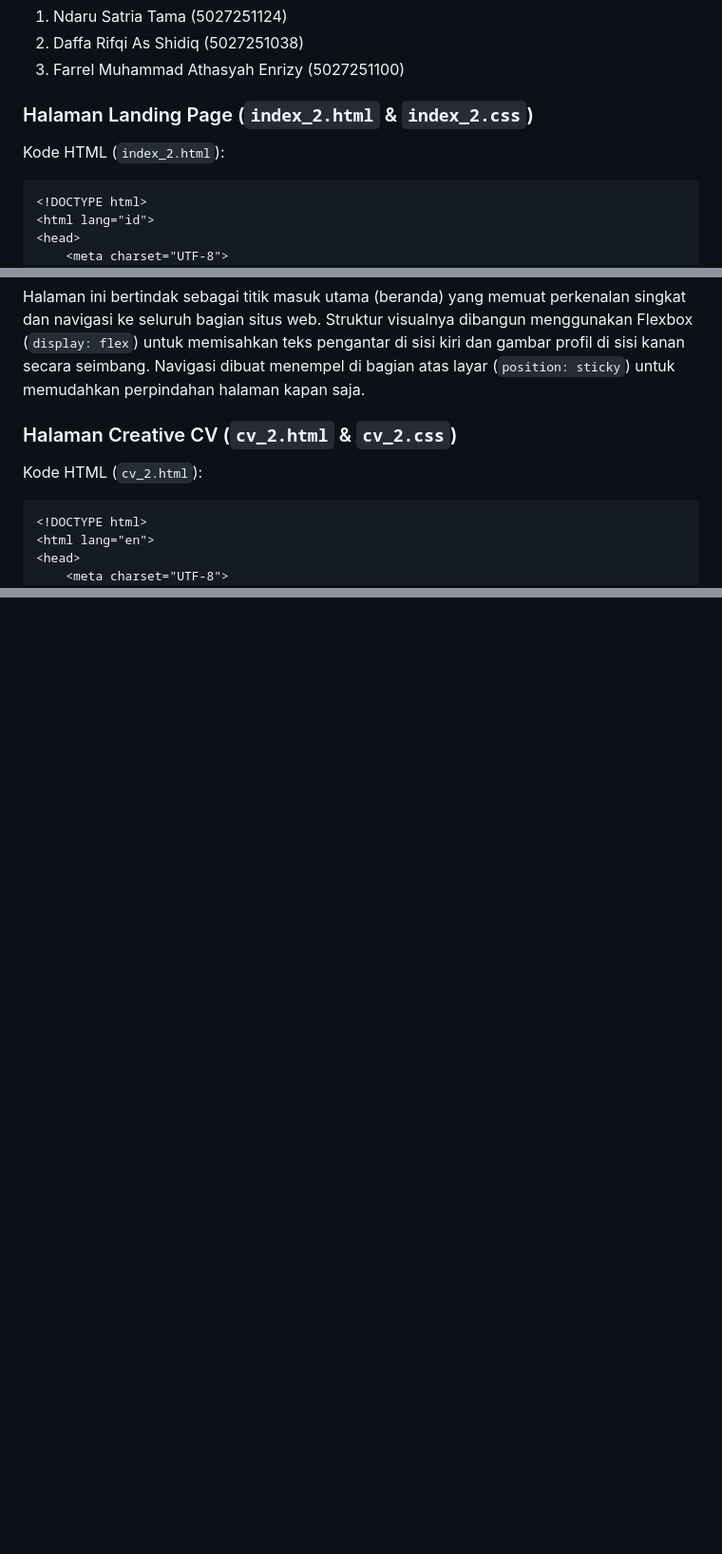
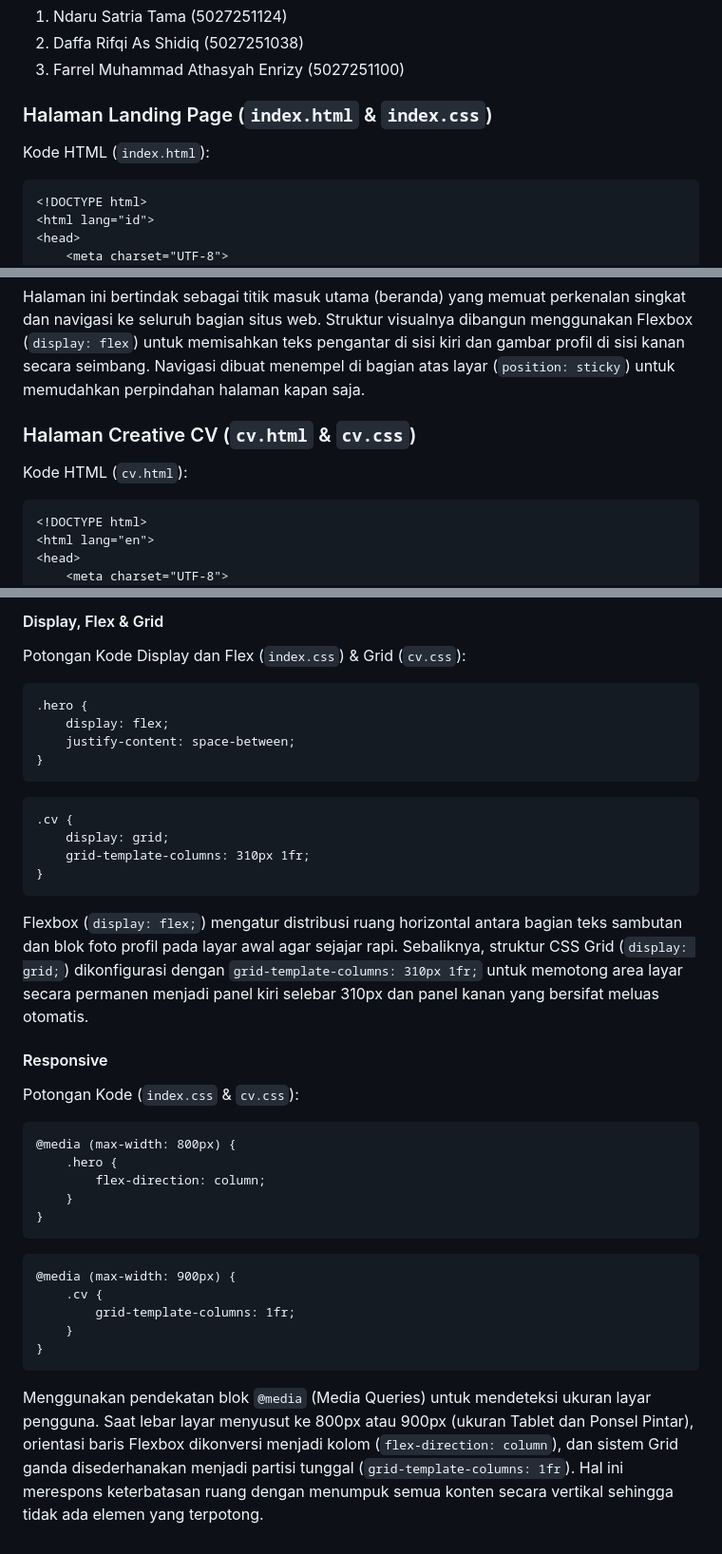
Before and after one commit to ndrrr1/pweb-html_css-B03-2026, a Markdown page: README.md, 3 parts joined by grey strips. Shown at 95% size. Rendered like a GitHub page; blank space fills up the shorter version.

````diff
--- a/README.md
+++ b/README.md
@@ -5,9 +5,9 @@ Dikerjakan oleh:
 2. Daffa Rifqi As Shidiq (5027251038)
 3. Farrel Muhammad Athasyah Enrizy (5027251100)
 
-### Halaman Landing Page (`index_2.html` & `index_2.css`)
+### Halaman Landing Page (`index.html` & `index.css`)
 
-Kode HTML (`index_2.html`):
+Kode HTML (`index.html`):
 ```
 <!DOCTYPE html>
 <html lang="id">
@@ -101,8 +101,8 @@ Penjelasan Landing Page:
 
 Halaman ini bertindak sebagai titik masuk utama (beranda) yang memuat perkenalan singkat dan navigasi ke seluruh bagian situs web. Struktur visualnya dibangun menggunakan Flexbox (`display: flex`) untuk memisahkan teks pengantar di sisi kiri dan gambar profil di sisi kanan secara seimbang. Navigasi dibuat menempel di bagian atas layar (`position: sticky`) untuk memudahkan perpindahan halaman kapan saja.
 
-### Halaman Creative CV (`cv_2.html` & `cv_2.css`)
-Kode HTML (`cv_2.html`):
+### Halaman Creative CV (`cv.html` & `cv.css`)
+Kode HTML (`cv.html`):
 ```
 <!DOCTYPE html>
 <html lang="en">
@@ -180,0 +235,33 @@ Halaman ini menampilkan riwayat hidup dengan pendekatan tata letak dua kolom (si
+#### Display, Flex & Grid
+Potongan Kode Display dan Flex (`index.css`) & Grid (`cv.css`):
+```
+.hero {
+    display: flex;
+    justify-content: space-between;
+}
+```
+```
+.cv {
+    display: grid;
+    grid-template-columns: 310px 1fr;
+}
+```
+Flexbox (`display: flex;`) mengatur distribusi ruang horizontal antara bagian teks sambutan dan blok foto profil pada layar awal agar sejajar rapi. Sebaliknya, struktur CSS Grid (`display: grid;`) dikonfigurasi dengan `grid-template-columns: 310px 1fr;` untuk memotong area layar secara permanen menjadi panel kiri selebar 310px dan panel kanan yang bersifat meluas otomatis.
+
+#### Responsive
+Potongan Kode (`index.css` & `cv.css`):
+```
+@media (max-width: 800px) {
+    .hero {
+        flex-direction: column;
+    }
+}
+```
+```
+@media (max-width: 900px) {
+    .cv {
+        grid-template-columns: 1fr;
+    }
+}
+```
+Menggunakan pendekatan blok `@media` (Media Queries) untuk mendeteksi ukuran layar pengguna. Saat lebar layar menyusut ke 800px atau 900px (ukuran Tablet dan Ponsel Pintar), orientasi baris Flexbox dikonversi menjadi kolom (`flex-direction: column`), dan sistem Grid ganda disederhanakan menjadi partisi tunggal (`grid-template-columns: 1fr`). Hal ini merespons keterbatasan ruang dengan menumpuk semua konten secara vertikal sehingga tidak ada elemen yang terpotong.
````
Also changed, not shown: other parts of README.md (+56 -2 lines).
